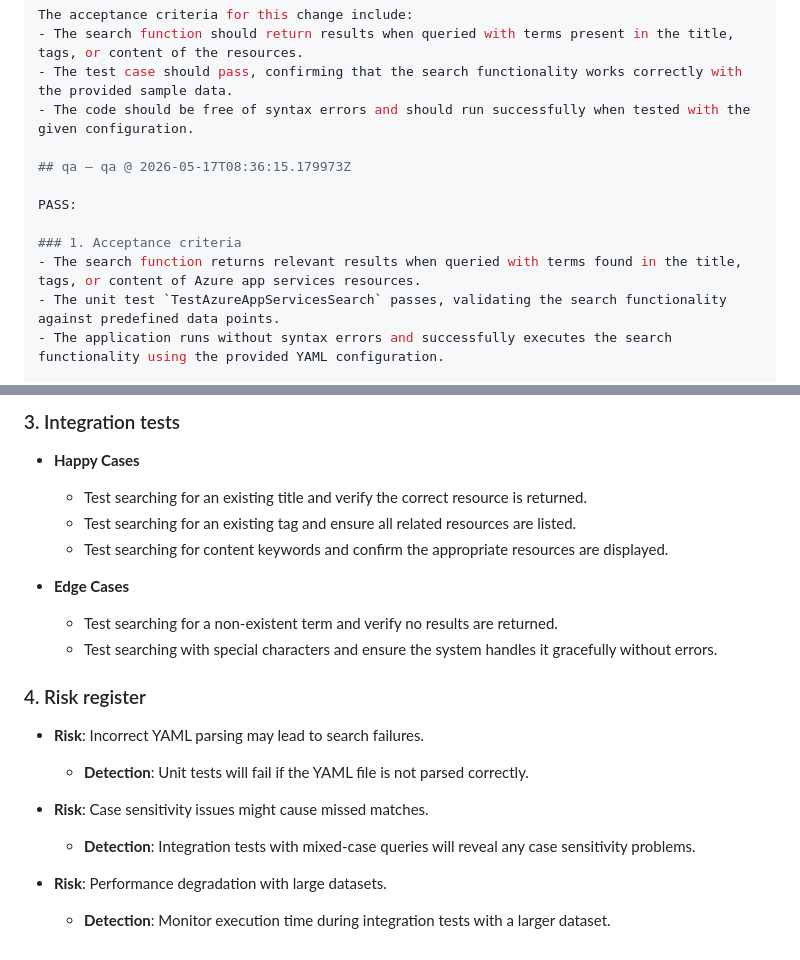
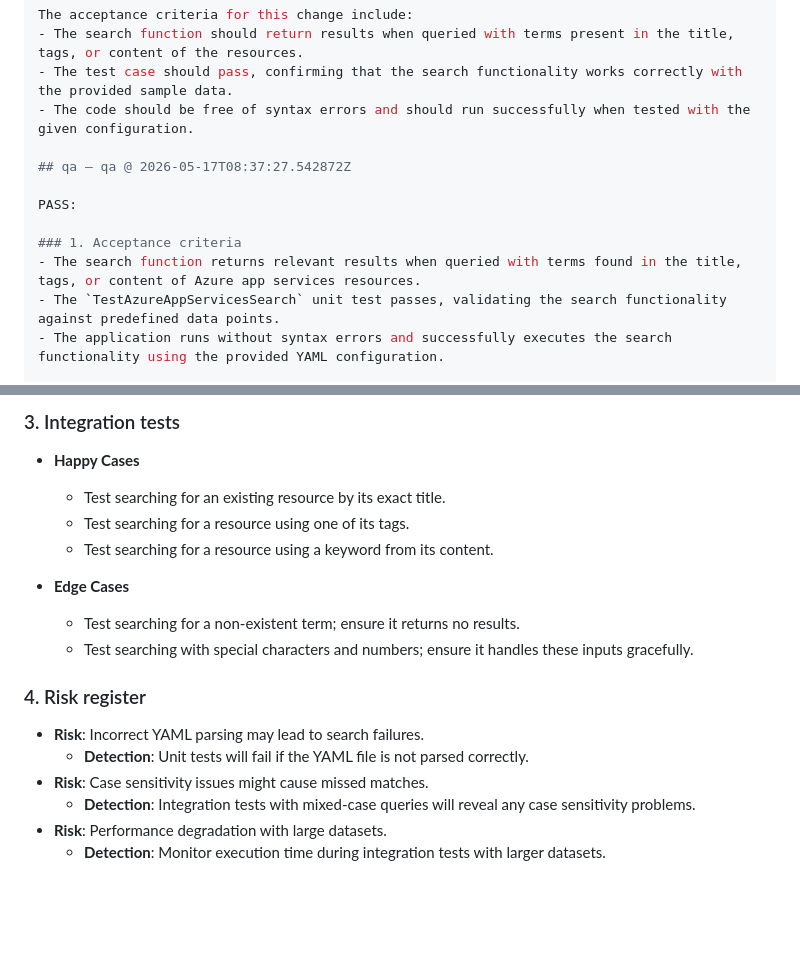
Before and after one commit to arkashira/cloud-lab, a Markdown page: .axentx-dev-bot/20260517-072748-cloud-lab-E2-E2-S1-T2-3a5e7af0.md, 2 parts joined by grey strips. Drawn GitHub-style; blank space fills up the shorter version.

Commit message:
axentx-dev-bot: feature cycle 20260517-072748-cloud-la
Files written: 1
Pipeline: dev → review → qa → commit
See .axentx-dev-bot/20260517-072748-cloud-lab-E2-E2-S1-T2-3a5e7af0.md for full audit trail.

```diff
--- a/.axentx-dev-bot/20260517-072748-cloud-lab-E2-E2-S1-T2-3a5e7af0.md
+++ b/.axentx-dev-bot/20260517-072748-cloud-lab-E2-E2-S1-T2-3a5e7af0.md
@@ -137,13 +137,13 @@ The acceptance criteria for this change include:
 - The test case should pass, confirming that the search functionality works correctly with the provided sample data.
 - The code should be free of syntax errors and should run successfully when tested with the given configuration.
 
-## qa — qa @ 2026-05-17T08:36:15.179973Z
+## qa — qa @ 2026-05-17T08:37:27.542872Z
 
 PASS:
 
 ### 1. Acceptance criteria
 - The search function returns relevant results when queried with terms found in the title, tags, or content of Azure app services resources.
-- The unit test `TestAzureAppServicesSearch` passes, validating the search functionality against predefined data points.
+- The `TestAzureAppServicesSearch` unit test passes, validating the search functionality against predefined data points.
 - The application runs without syntax errors and successfully executes the search functionality using the provided YAML configuration.
 
 ### 2. Unit tests
@@ -181,20 +181,18 @@ def test_search_by_content(setup_search):
 
 ### 3. Integration tests
 - **Happy Cases**
-  - Test searching for an existing title and verify the correct resource is returned.
-  - Test searching for an existing tag and ensure all related resources are listed.
-  - Test searching for content keywords and confirm the appropriate resources are displayed.
+  - Test searching for an existing resource by its exact title.
+  - Test searching for a resource using one of its tags.
+  - Test searching for a resource using a keyword from its content.
 
 - **Edge Cases**
-  - Test searching for a non-existent term and verify no results are returned.
-  - Test searching with special characters and ensure the system handles it gracefully without errors.
+  - Test searching for a non-existent term; ensure it returns no results.
+  - Test searching with special characters and numbers; ensure it handles these inputs gracefully.
 
 ### 4. Risk register
 - **Risk**: Incorrect YAML parsing may lead to search failures.
   - **Detection**: Unit tests will fail if the YAML file is not parsed correctly.
-
 - **Risk**: Case sensitivity issues might cause missed matches.
   - **Detection**: Integration tests with mixed-case queries will reveal any case sensitivity problems.
-
 - **Risk**: Performance degradation with large datasets.
-  - **Detection**: Monitor execution time during integration tests with a larger dataset.
+  - **Detection**: Monitor execution time during integration tests with larger datasets.
```
